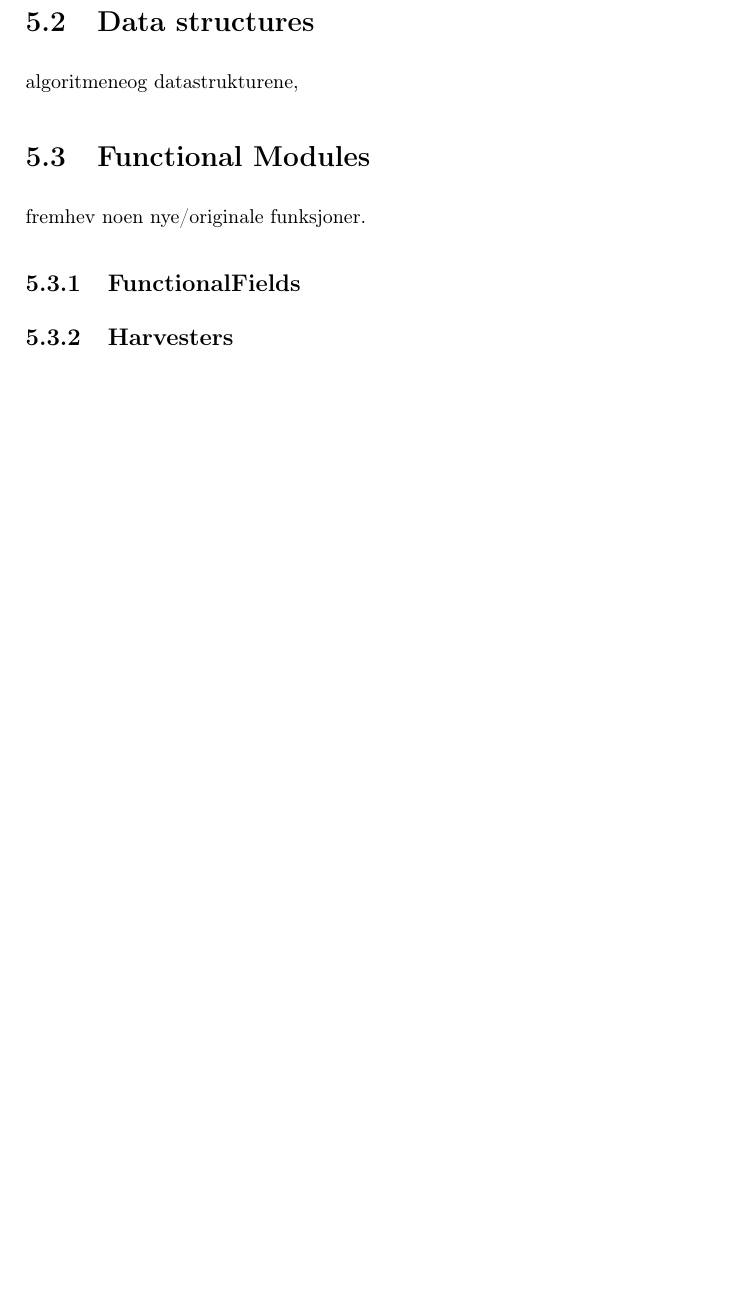
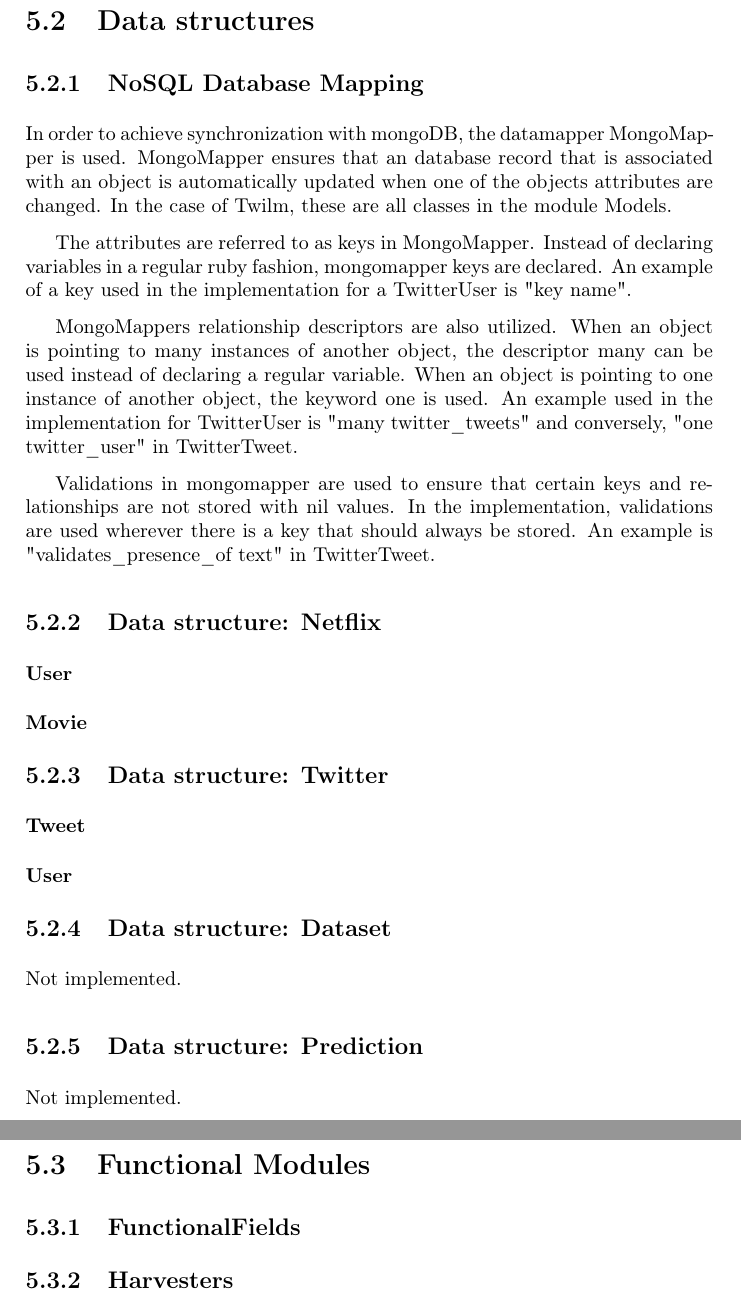
Before and after one commit to mcmhav/twilm-report, a LaTeX thesis (src/report.tex, which reads src/chapter/05-implementation.tex): part of page 60 of 76 before the commit and two parts of pages 60 and 61 of 77 after it, the two joined at a grey line, cut so that both start at the same text, the shorter picture padded with empty space. Compiled offline with pdfLaTeX.

Commit message:
added implementation > data structures > nosql database mapping

```diff
--- a/src/chapter/05-implementation.tex
+++ b/src/chapter/05-implementation.tex
@@ -48,10 +48,31 @@
 
 
 \section{Data structures}\label{impl:Data structures}
-algoritmeneog datastrukturene,
+\subsection{NoSQL Database Mapping}
+In order to achieve synchronization with mongoDB, the datamapper MongoMapper is used. MongoMapper ensures that an database record that is associated with an object is automatically updated when one of the objects attributes are changed. In the case of Twilm, these are all classes in the module Models.
+
+The attributes are referred to as keys in MongoMapper. Instead of declaring variables in a regular ruby fashion, mongomapper keys are declared. An example of a key used in the implementation for a TwitterUser is "key name".
+
+MongoMappers relationship descriptors are also utilized. When an object is pointing to many instances of another object, the descriptor many can be used instead of declaring a regular variable. When an object is pointing to one instance of another object, the keyword one is used. An example used in the implementation for TwitterUser is "many twitter\_tweets" and conversely, "one twitter\_user" in TwitterTweet.
+
+Validations in mongomapper are used to ensure that certain keys and relationships are not stored with nil values. In the implementation, validations are used wherever there is a key that should always be stored. An example is "validates\_presence\_of text" in TwitterTweet.
+
+
+\subsection{Data structure: Netflix}
+\subsubsection{User}
+\subsubsection{Movie}
+
+\subsection{Data structure: Twitter}
+\subsubsection{Tweet}
+\subsubsection{User}
+
+\subsection{Data structure: Dataset}
+Not implemented.
+\subsection{Data structure: Prediction}
+Not implemented.
 
 \section{Functional Modules}\label{impl:Functional Modules}
-fremhev noen nye/originale funksjoner.
+
 \subsection{FunctionalFields}
 \subsection{Harvesters}
 
```
Also changed, not shown: src/references.bib (+7 -0 lines).
